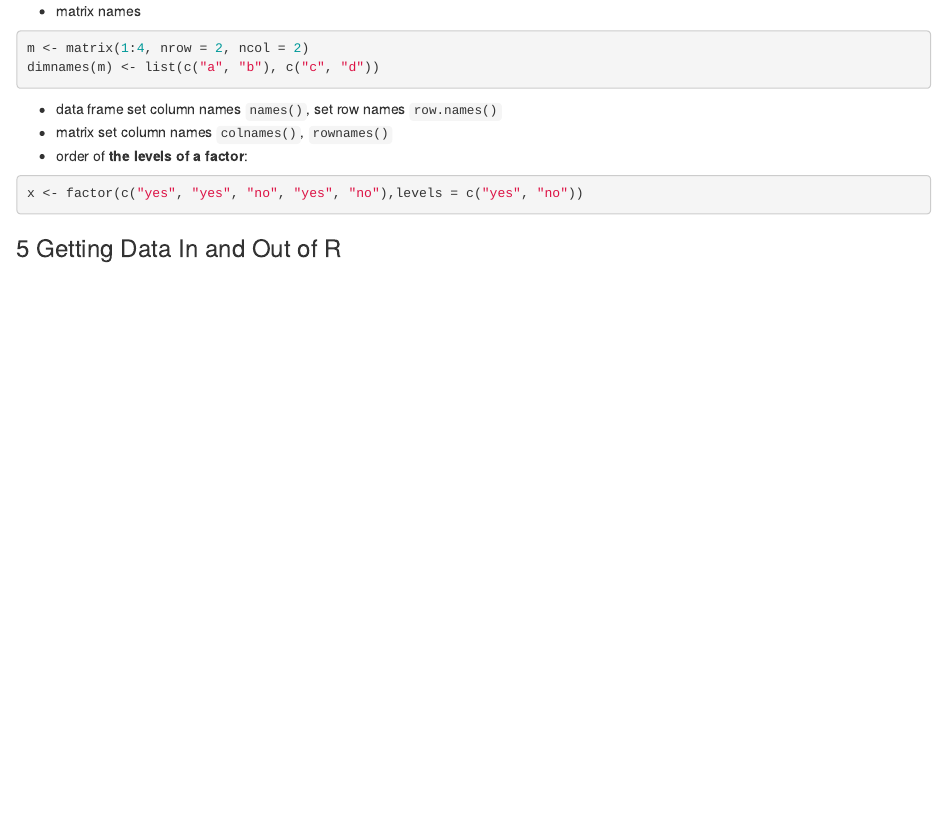
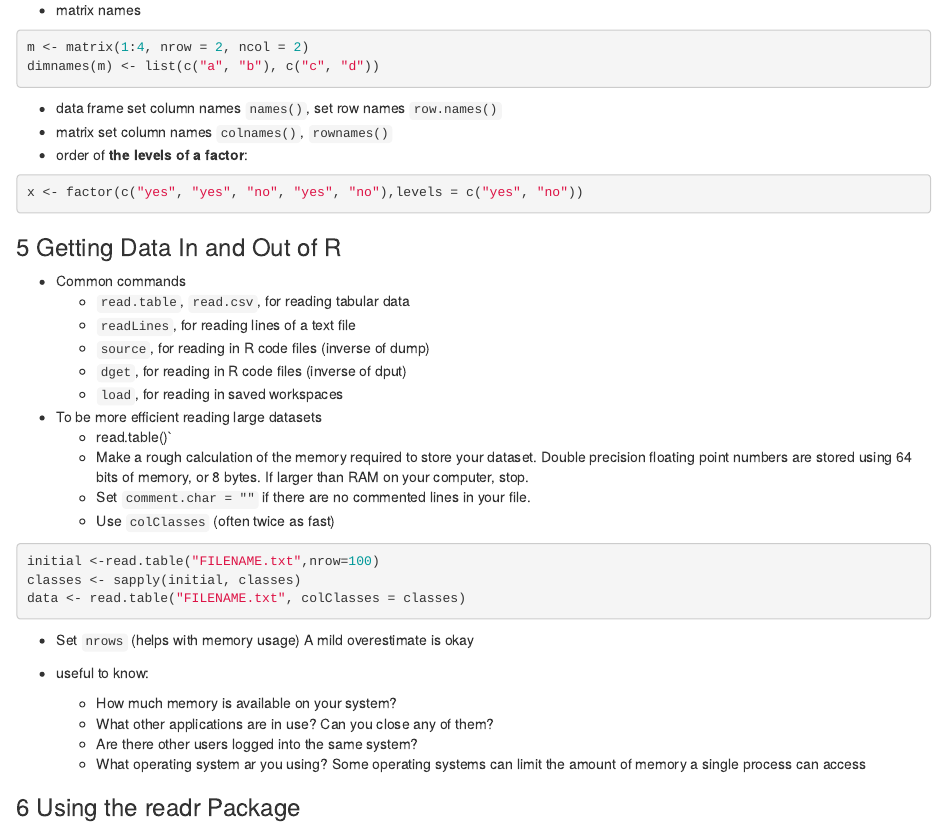
Before and after one commit to SnowMinxin12/LearningR, an R Markdown document (RProgrammingForDataScience.Rmd): the page in a window 1100 px wide, from 660 px down before the commit and from 680 px down after it, so that both start at the same text. The pictures show the output file RProgrammingForDataScience.html that the author committed with the source, opened offline.

Commit message:
finished section 5

````diff
--- a/RProgrammingForDataScience.Rmd
+++ b/RProgrammingForDataScience.Rmd
@@ -48,3 +48,30 @@ x <- factor(c("yes", "yes", "no", "yes", "no"),levels = c("yes", "no"))
 ```
 
 ### 5 Getting Data In and Out of R
+- Common commands
+  - `read.table`, `read.csv`, for reading tabular data
+  - `readLines`, for reading lines of a text file
+  - `source`, for reading in R code files (inverse of dump)
+  - `dget`, for reading in R code files (inverse of dput)
+  - `load`, for reading in saved workspaces
+
+- To be more efficient reading large datasets
+  - read.table()`
+  - Make a rough calculation of the memory required to store your dataset. Double precision floating point numbers are stored using 64 bits of memory, or 8 bytes. If larger than  RAM on your computer, stop.
+  - Set `comment.char = ""` if there are no commented lines in your file.
+  - Use `colClasses` (often twice as fast)
+
+```{r eval=FALSE}
+initial <-read.table("FILENAME.txt",nrow=100)
+classes <- sapply(initial, classes)
+data <- read.table("FILENAME.txt", colClasses = classes)
+```
+- Set `nrows` (helps with memory usage) A mild overestimate is okay
+
+- useful to know:
+  - How much memory is available on your system?
+  - What other applications are in use? Can you close any of them?
+  - Are there other users logged into the same system?
+  - What operating system ar you using? Some operating systems can limit the     amount of memory a single process can access
+
+### 6 Using the readr Package
````
Also changed, not shown: RProgrammingForDataScience.html.
